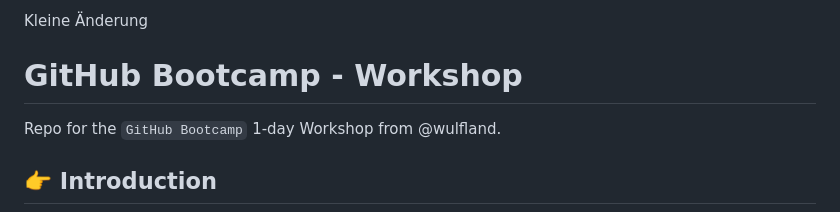
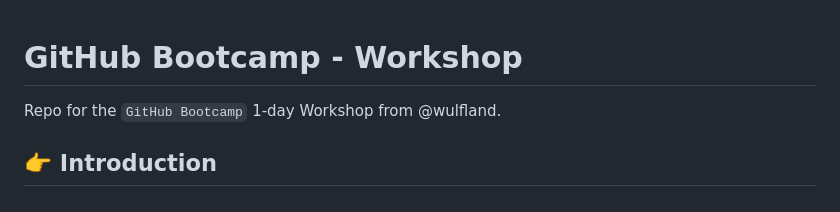
Before and after one commit to KonradSch/DXW23GithubBootCamp, a Markdown page: README.md, the part around the change. Drawn GitHub-style.

Commit message:
Update README.md
[skip ci]

```diff
--- a/README.md
+++ b/README.md
@@ -1,4 +1,4 @@
-Kleine Änderung
+
 # GitHub Bootcamp - Workshop
 
 Repo for the `GitHub Bootcamp` 1-day Workshop from @wulfland.
```
